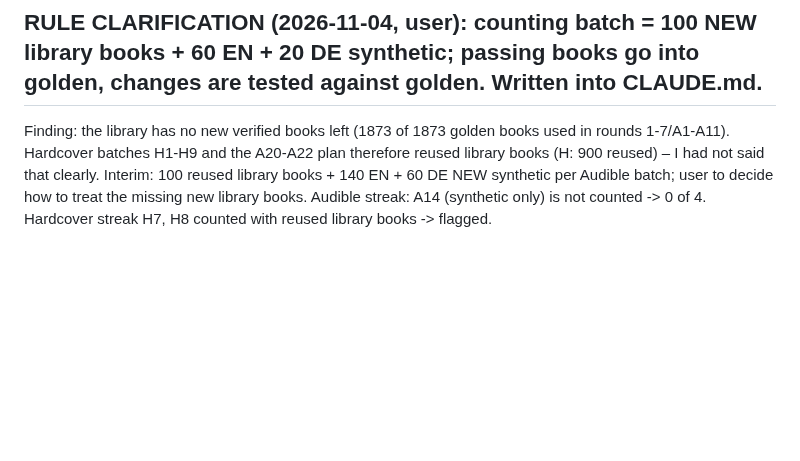
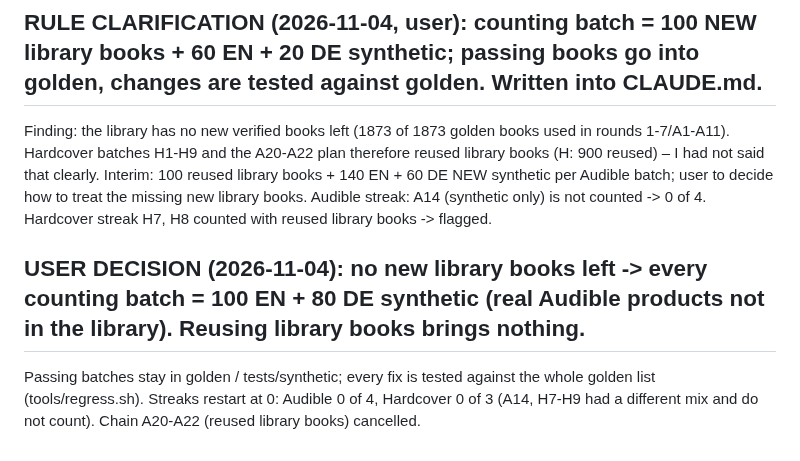
Before and after one commit to xroguel1ke/abs_ratings, a Markdown page: docs/LOOP_LOG.md, the part around the change. GitHub-like rendering; blank space fills up the shorter version.

Commit message:
Counting batches without new library books: 100 EN + 80 DE synthetic; streaks reset
Co-Authored-By: Claude Sonnet 5.5 <noreply@anthropic.com>

```diff
--- a/docs/LOOP_LOG.md
+++ b/docs/LOOP_LOG.md
@@ -370,3 +370,6 @@ Audible chain changed: A20-A22 = 100 random verified library books + 60 EN + 20
 
 ## RULE CLARIFICATION (2026-11-04, user): counting batch = 100 NEW library books + 60 EN + 20 DE synthetic; passing books go into golden, changes are tested against golden. Written into CLAUDE.md.
 Finding: the library has no new verified books left (1873 of 1873 golden books used in rounds 1-7/A1-A11). Hardcover batches H1-H9 and the A20-A22 plan therefore reused library books (H: 900 reused) – I had not said that clearly. Interim: 100 reused library books + 140 EN + 60 DE NEW synthetic per Audible batch; user to decide how to treat the missing new library books. Audible streak: A14 (synthetic only) is not counted -> 0 of 4. Hardcover streak H7, H8 counted with reused library books -> flagged.
+
+## USER DECISION (2026-11-04): no new library books left -> every counting batch = 100 EN + 80 DE synthetic (real Audible products not in the library). Reusing library books brings nothing.
+Passing batches stay in golden / tests/synthetic; every fix is tested against the whole golden list (tools/regress.sh). Streaks restart at 0: Audible 0 of 4, Hardcover 0 of 3 (A14, H7-H9 had a different mix and do not count). Chain A20-A22 (reused library books) cancelled.
```
Also changed, not shown: CLAUDE.md (+1 -2 lines).
